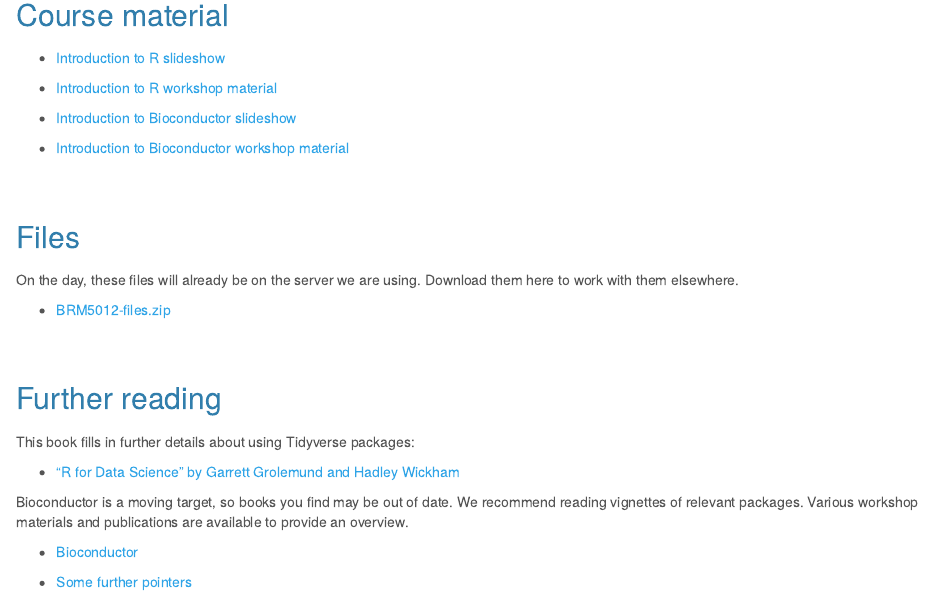
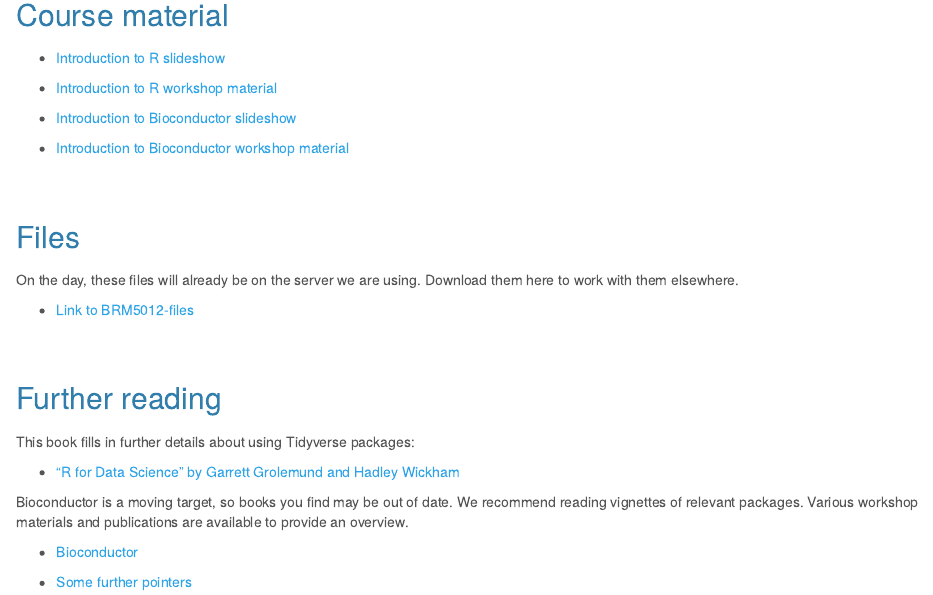
Before and after one commit to MonashBioinformaticsPlatform/2018-BRM5012-R, an R Markdown document (index.Rmd): the page in a window 1100 px wide, from 390 px down. Rendered offline with R 4.5, knitr and Pandoc, with nearby package versions.

Commit message:
updated url for course files, links to the git hub

```diff
--- a/index.Rmd
+++ b/index.Rmd
@@ -31,7 +31,7 @@ During the workshop we will be using R on a server we run. However R is free, an
 
 On the day, these files will already be on the server we are using. Download them here to work with them elsewhere.
 
-* [BRM5012-files.zip](BRM5012-files.zip)
+* [Link to BRM5012-files](https://github.com/MonashBioinformaticsPlatform/2018-BRM5012-R/BRM5012-files)
 
 ## Further reading
 
```
